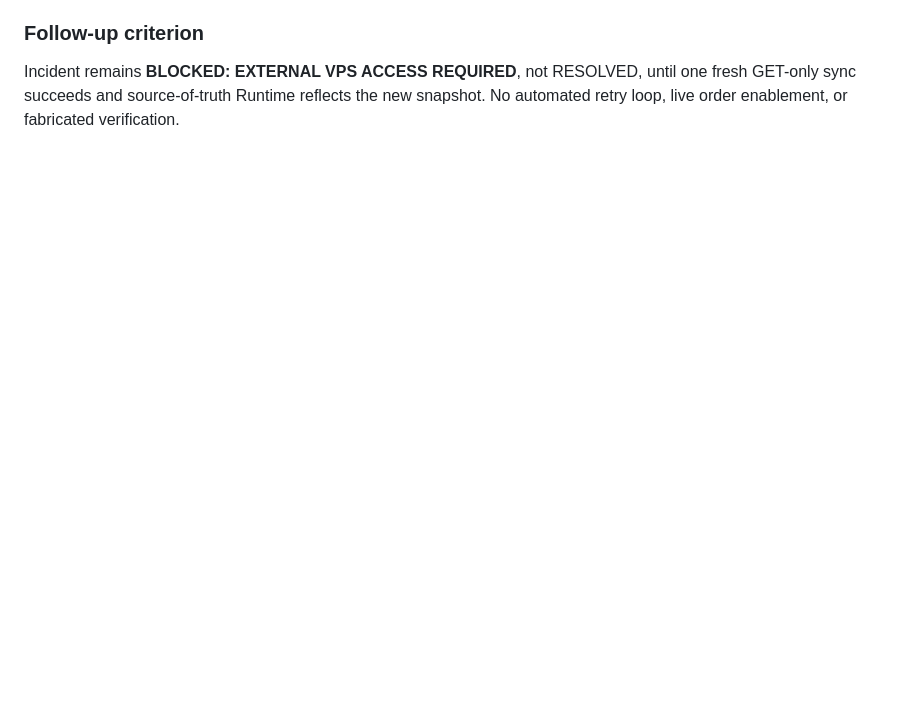
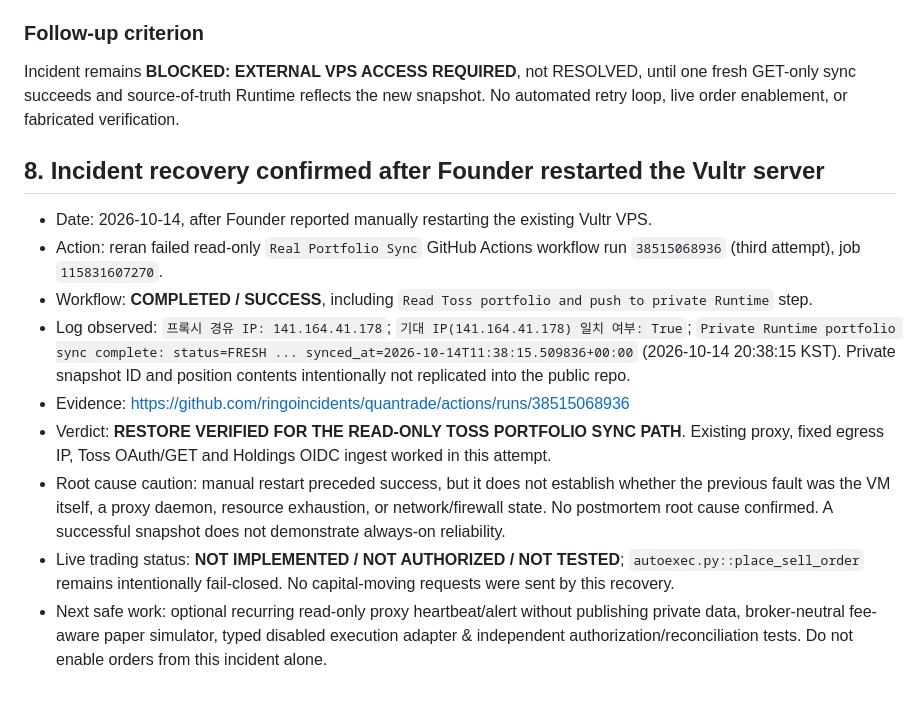
Before and after one commit to ringoincidents/quantrade, a Markdown page: research/2026-10-14_TOSS_ORDER_API_AND_PROXY_CONNECTIVITY_AUDIT.md, the part around the change. GitHub-like rendering; blank space fills up the shorter version.

Commit message:
ops: mark Toss read-only sync path restored after Vultr restart and verification

```diff
--- a/research/2026-10-14_TOSS_ORDER_API_AND_PROXY_CONNECTIVITY_AUDIT.md
+++ b/research/2026-10-14_TOSS_ORDER_API_AND_PROXY_CONNECTIVITY_AUDIT.md
@@ -84,3 +84,15 @@ Potential causes (not proven): server down, proxy daemon stopped/not listening,
 ### Follow-up criterion
 
 Incident remains **BLOCKED: EXTERNAL VPS ACCESS REQUIRED**, not RESOLVED, until one fresh GET-only sync succeeds and source-of-truth Runtime reflects the new snapshot. No automated retry loop, live order enablement, or fabricated verification.
+
+## 8. Incident recovery confirmed after Founder restarted the Vultr server
+
+- Date: 2026-10-14, after Founder reported manually restarting the existing Vultr VPS.
+- Action: reran failed read-only `Real Portfolio Sync` GitHub Actions workflow run `38515068936` (third attempt), job `115831607270`.
+- Workflow: **COMPLETED / SUCCESS**, including `Read Toss portfolio and push to private Runtime` step.
+- Log observed: `프록시 경유 IP: 141.164.41.178`; `기대 IP(141.164.41.178) 일치 여부: True`; `Private Runtime portfolio sync complete: status=FRESH ... synced_at=2026-10-14T11:38:15.509836+00:00` (2026-10-14 20:38:15 KST). Private snapshot ID and position contents intentionally not replicated into the public repo.
+- Evidence: https://github.com/ringoincidents/quantrade/actions/runs/38515068936
+- Verdict: **RESTORE VERIFIED FOR THE READ-ONLY TOSS PORTFOLIO SYNC PATH**. Existing proxy, fixed egress IP, Toss OAuth/GET and Holdings OIDC ingest worked in this attempt.
+- Root cause caution: manual restart preceded success, but it does not establish whether the previous fault was the VM itself, a proxy daemon, resource exhaustion, or network/firewall state. No postmortem root cause confirmed. A successful snapshot does not demonstrate always-on reliability.
+- Live trading status: **NOT IMPLEMENTED / NOT AUTHORIZED / NOT TESTED**; `autoexec.py::place_sell_order` remains intentionally fail-closed. No capital-moving requests were sent by this recovery.
+- Next safe work: optional recurring read-only proxy heartbeat/alert without publishing private data, broker-neutral fee-aware paper simulator, typed disabled execution adapter & independent authorization/reconciliation tests. Do not enable orders from this incident alone.
```
